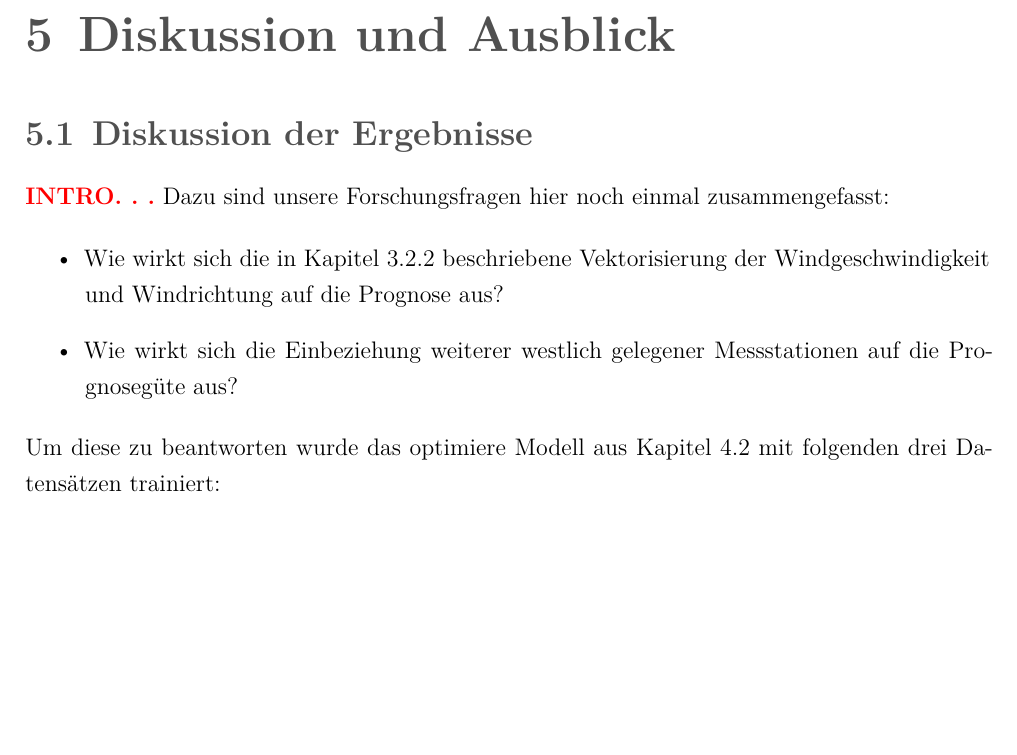
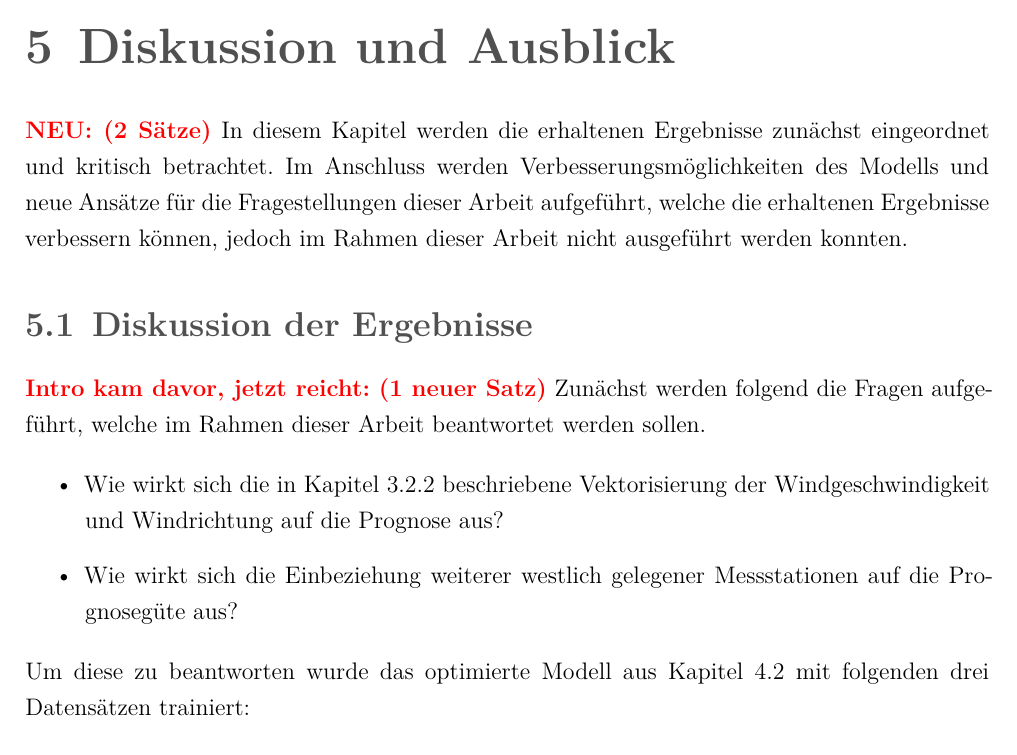
Before and after one commit to leuchtum/cse-seminar-windprognose, a LaTeX document (dokumentation/seminararbeit.tex): part of page 27 of 38, cut so that both start at the same text, the shorter picture padded with empty space. Compiled offline with XeLaTeX; a missing font is replaced by an installed copy or a similar font.

Commit message:
Kapitel 5 und 5.1 erster Satz

```diff
--- a/dokumentation/seminararbeit.tex
+++ b/dokumentation/seminararbeit.tex
@@ -727,15 +727,21 @@ Insgesamt wurden 71 neuronale Netze mit jeweils unterschiedlichen Konfiguratione
 
 \chapter{Diskussion und Ausblick}
 
+\highlight{NEU: (2 Sätze)}
+In diesem Kapitel werden die erhaltenen Ergebnisse zunächst eingeordnet und kritisch betrachtet.
+Im Anschluss werden Verbesserungsmöglichkeiten des Modells und neue Ansätze für die Fragestellungen dieser Arbeit aufgeführt, welche die erhaltenen Ergebnisse verbessern können, jedoch im Rahmen dieser Arbeit nicht ausgeführt werden konnten.
+
 \section{Diskussion der Ergebnisse}\label{section:diskussion_ergebnisse}
-\highlight{INTRO. . .} Dazu sind unsere Forschungsfragen hier noch einmal zusammengefasst:
+\highlight{Intro kam davor, jetzt reicht: (1 neuer Satz)}
+Zunächst werden folgend die Fragen aufgeführt, welche im Rahmen dieser Arbeit beantwortet werden sollen.
+
 
 \begin{itemize}
 	\item Wie wirkt sich die in Kapitel \ref{section:Winddaten_vec} beschriebene Vektorisierung der Windgeschwindigkeit und Windrichtung auf die Prognose aus?
 	\item Wie wirkt sich die Einbeziehung weiterer westlich gelegener Messstationen auf die Prognosegüte aus?
 \end{itemize}
 
-Um diese zu beantworten wurde das optimiere Modell aus Kapitel \ref{section:ergebnisse_training} mit folgenden drei Datensätzen trainiert:
+Um diese zu beantworten wurde das optimierte Modell aus Kapitel \ref{section:ergebnisse_training} mit folgenden drei Datensätzen trainiert:
 
 \begin{itemize}
 	\item Messdaten aller Messstationen, Windgeschwindigkeit und Windrichtung vektorisiert + kalendarische Daten
```
